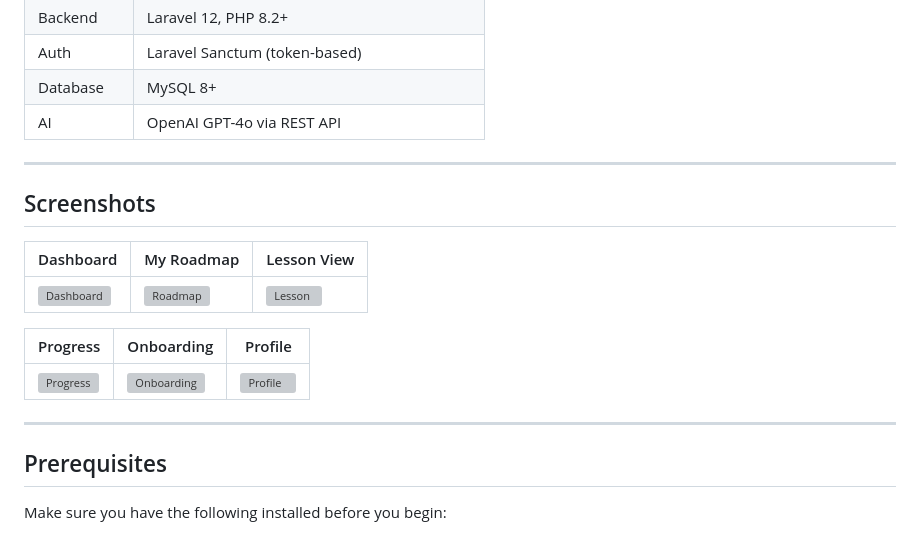
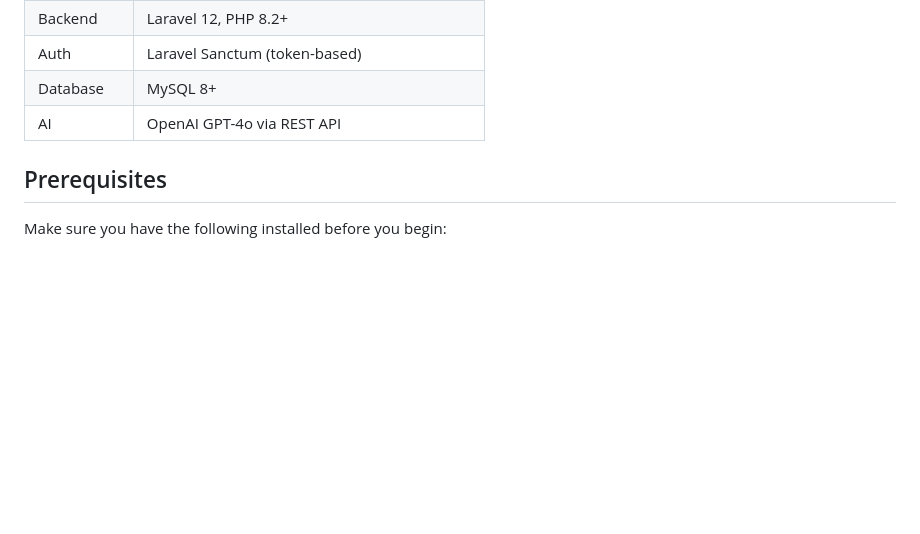
Before and after one commit to mohakamran/LearnFlow, a Markdown page: README.md, the part around one of its changes. Drawn GitHub-style; blank space fills up the shorter version; grey boxes are pictures that could not be loaded.

```diff
--- a/README.md
+++ b/README.md
@@ -32,19 +32,7 @@ An AI-powered learning platform that generates personalized, resource-based road
 | Database | MySQL 8+ |
 | AI | OpenAI GPT-4o via REST API |
 
----
 
-## Screenshots
-
-| Dashboard | My Roadmap | Lesson View |
-|---|---|---|
-| ![Dashboard](screenshots/dashboard.png) | ![Roadmap](screenshots/roadmap.png) | ![Lesson](screenshots/lesson.png) |
-
-| Progress | Onboarding | Profile |
-|---|---|---|
-| ![Progress](screenshots/progress.png) | ![Onboarding](screenshots/onboarding.png) | ![Profile](screenshots/profile.png) |
-
----
 
 ## Prerequisites
 
```
Also changed, not shown: other parts of README.md (+1 -1 lines).
